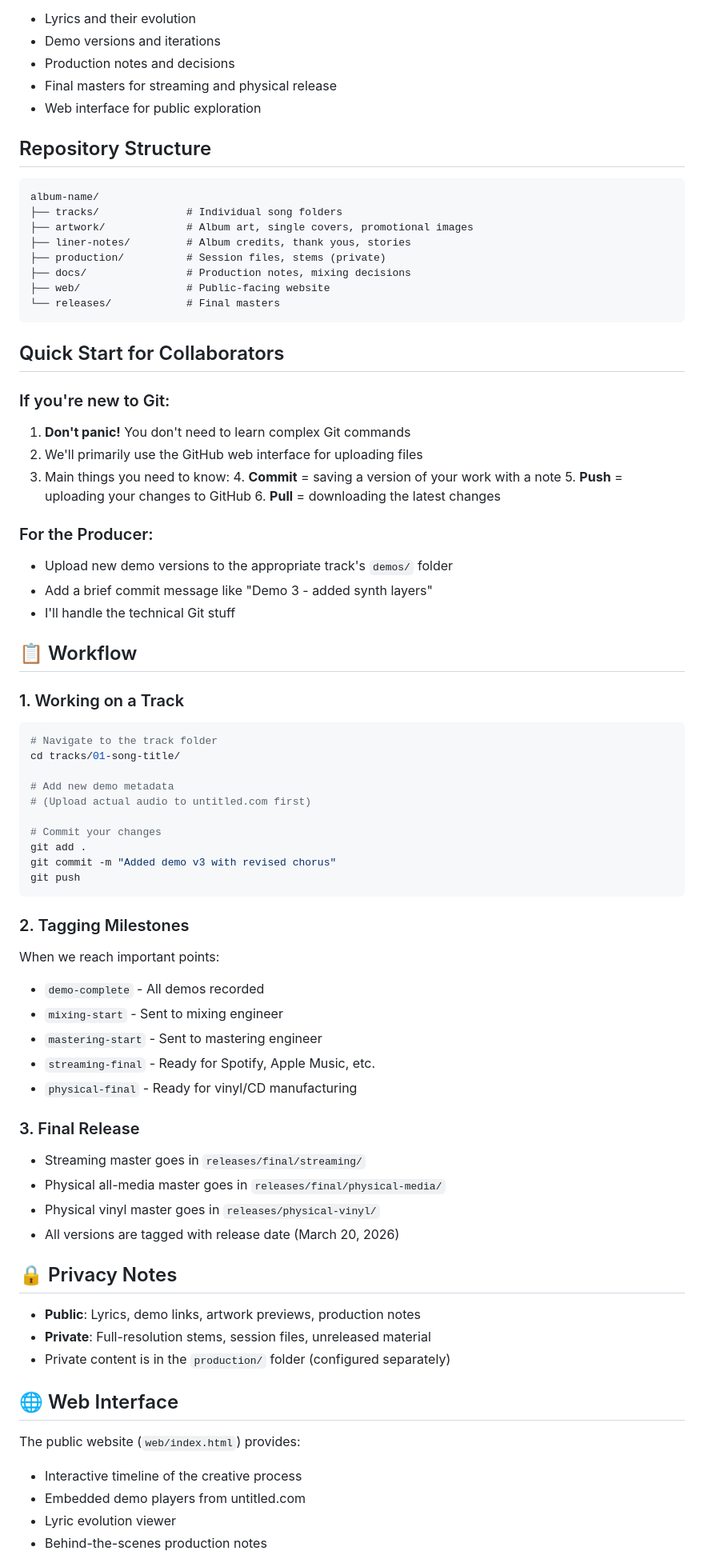
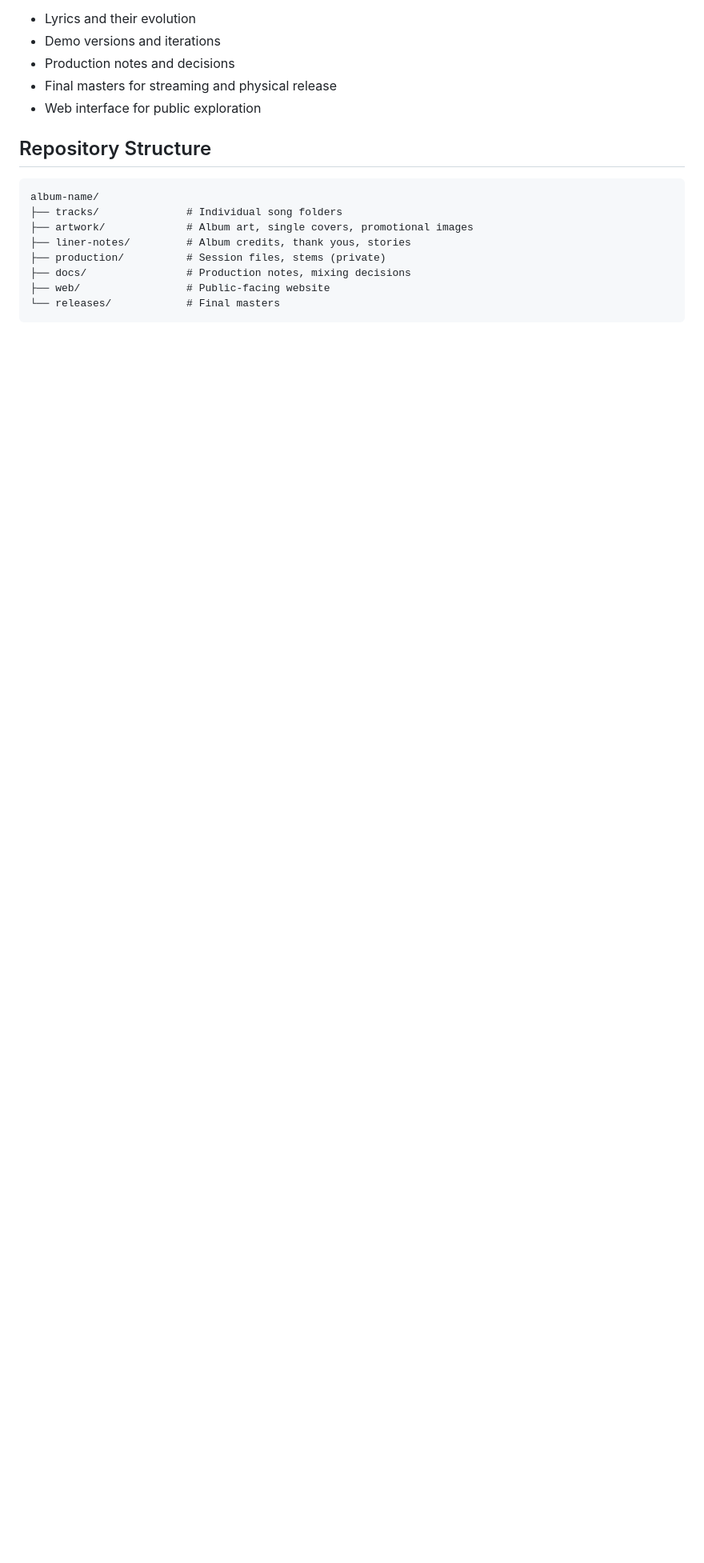
Before and after one commit to prometheusbrown/empire-way-vol-1, a Markdown page: README.md, the part around one of its changes. Shown at 80% size. Drawn GitHub-style; blank space fills up the shorter version.

Commit message:
Update README to remove collaborative & quick start info
Moved this shit to /docs/COLLABORATOR-SHEET

````diff
--- a/README.md
+++ b/README.md
@@ -39,62 +39,3 @@ album-name/
 └── releases/            # Final masters
 ```
 
-## Quick Start for Collaborators
-
-### If you're new to Git:
-1. **Don't panic!** You don't need to learn complex Git commands
-2. We'll primarily use the GitHub web interface for uploading files
-3. Main things you need to know:
-   4. **Commit** = saving a version of your work with a note
-   5. **Push** = uploading your changes to GitHub
-   6. **Pull** = downloading the latest changes
-
-### For the Producer:
-- Upload new demo versions to the appropriate track's `demos/` folder
-- Add a brief commit message like "Demo 3 - added synth layers"
-- I'll handle the technical Git stuff
-
-## 📋 Workflow
-
-### 1. Working on a Track
-```bash
-# Navigate to the track folder
-cd tracks/01-song-title/
-
-# Add new demo metadata
-# (Upload actual audio to untitled.com first)
-
-# Commit your changes
-git add .
-git commit -m "Added demo v3 with revised chorus"
-git push
-```
-
-### 2. Tagging Milestones
-When we reach important points:
-- `demo-complete` - All demos recorded
-- `mixing-start` - Sent to mixing engineer
-- `mastering-start` - Sent to mastering engineer
-- `streaming-final` - Ready for Spotify, Apple Music, etc.
-- `physical-final` - Ready for vinyl/CD manufacturing
-
-### 3. Final Release
-- Streaming master goes in `releases/final/streaming/`
-- Physical all-media master goes in `releases/final/physical-media/`
-- Physical vinyl master goes in `releases/physical-vinyl/`
-- All versions are tagged with release date (March 20, 2026)
-
-## 🔒 Privacy Notes
-
-- **Public**: Lyrics, demo links, artwork previews, production notes
-- **Private**: Full-resolution stems, session files, unreleased material
-- Private content is in the `production/` folder (configured separately)
-
-## 🌐 Web Interface
-
-The public website (`web/index.html`) provides:
-- Interactive timeline of the creative process
-- Embedded demo players from untitled.com
-- Lyric evolution viewer
-- Behind-the-scenes production notes
-
````
Also changed, not shown: other parts of README.md (+2 -48 lines).
